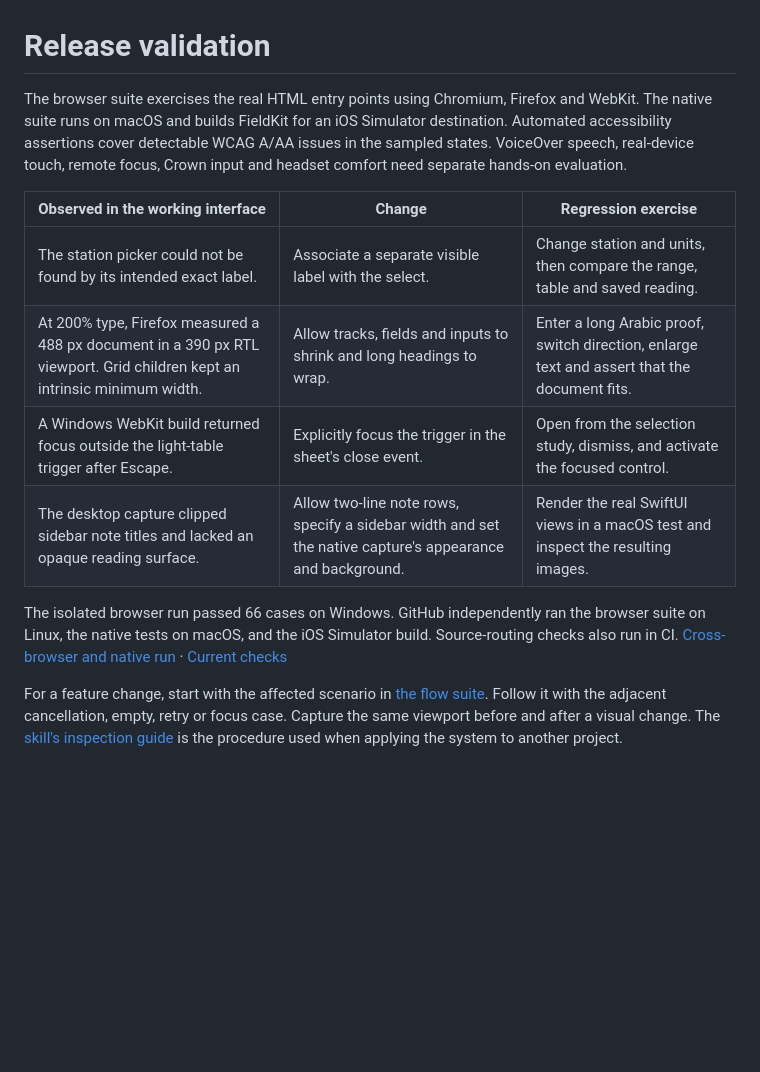
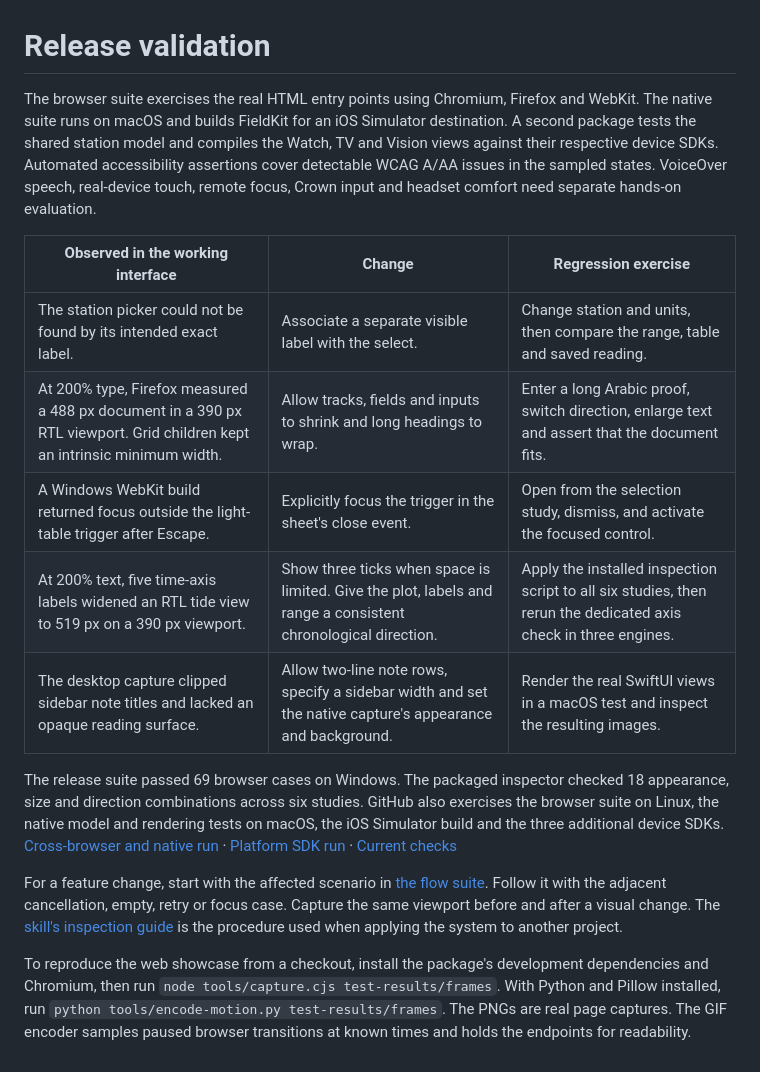
Before and after one commit to Elias02345/Apple-Design-System, a Markdown page: docs/validation.md, the part around the change. Drawn GitHub-style; blank space fills up the shorter version.

```diff
--- a/docs/validation.md
+++ b/docs/validation.md
@@ -1,14 +1,17 @@
 # Release validation
 
-The browser suite exercises the real HTML entry points using Chromium, Firefox and WebKit. The native suite runs on macOS and builds FieldKit for an iOS Simulator destination. Automated accessibility assertions cover detectable WCAG A/AA issues in the sampled states. VoiceOver speech, real-device touch, remote focus, Crown input and headset comfort need separate hands-on evaluation.
+The browser suite exercises the real HTML entry points using Chromium, Firefox and WebKit. The native suite runs on macOS and builds FieldKit for an iOS Simulator destination. A second package tests the shared station model and compiles the Watch, TV and Vision views against their respective device SDKs. Automated accessibility assertions cover detectable WCAG A/AA issues in the sampled states. VoiceOver speech, real-device touch, remote focus, Crown input and headset comfort need separate hands-on evaluation.
 
 | Observed in the working interface | Change | Regression exercise |
 | --- | --- | --- |
 | The station picker could not be found by its intended exact label. | Associate a separate visible label with the select. | Change station and units, then compare the range, table and saved reading. |
 | At 200% type, Firefox measured a 488 px document in a 390 px RTL viewport. Grid children kept an intrinsic minimum width. | Allow tracks, fields and inputs to shrink and long headings to wrap. | Enter a long Arabic proof, switch direction, enlarge text and assert that the document fits. |
 | A Windows WebKit build returned focus outside the light-table trigger after Escape. | Explicitly focus the trigger in the sheet's close event. | Open from the selection study, dismiss, and activate the focused control. |
+| At 200% text, five time-axis labels widened an RTL tide view to 519 px on a 390 px viewport. | Show three ticks when space is limited. Give the plot, labels and range a consistent chronological direction. | Apply the installed inspection script to all six studies, then rerun the dedicated axis check in three engines. |
 | The desktop capture clipped sidebar note titles and lacked an opaque reading surface. | Allow two-line note rows, specify a sidebar width and set the native capture's appearance and background. | Render the real SwiftUI views in a macOS test and inspect the resulting images. |
 
-The isolated browser run passed 66 cases on Windows. GitHub independently ran the browser suite on Linux, the native tests on macOS, and the iOS Simulator build. Source-routing checks also run in CI. [Cross-browser and native run](https://github.com/Elias02345/Apple-Design-System/actions/runs/44188715901) · [Current checks](https://github.com/Elias02345/Apple-Design-System/actions/workflows/validate.yml)
+The release suite passed 69 browser cases on Windows. The packaged inspector checked 18 appearance, size and direction combinations across six studies. GitHub also exercises the browser suite on Linux, the native model and rendering tests on macOS, the iOS Simulator build and the three additional device SDKs. [Cross-browser and native run](https://github.com/Elias02345/Apple-Design-System/actions/runs/44188715901) · [Platform SDK run](https://github.com/Elias02345/Apple-Design-System/actions/runs/44191500240) · [Current checks](https://github.com/Elias02345/Apple-Design-System/actions/workflows/validate.yml)
 
 For a feature change, start with the affected scenario in [the flow suite](../tests/flows.spec.cjs). Follow it with the adjacent cancellation, empty, retry or focus case. Capture the same viewport before and after a visual change. The [skill's inspection guide](../skills/stillform/references/inspection.md) is the procedure used when applying the system to another project.
+
+To reproduce the web showcase from a checkout, install the package's development dependencies and Chromium, then run `node tools/capture.cjs test-results/frames`. With Python and Pillow installed, run `python tools/encode-motion.py test-results/frames`. The PNGs are real page captures. The GIF encoder samples paused browser transitions at known times and holds the endpoints for readability.
```
Also changed, not shown: CHANGELOG.md (+1 -0 lines), README.md (+10 -1 lines), showcase/field-journal.png (added), showcase/reading-gauge.png (added), 7 other files.
